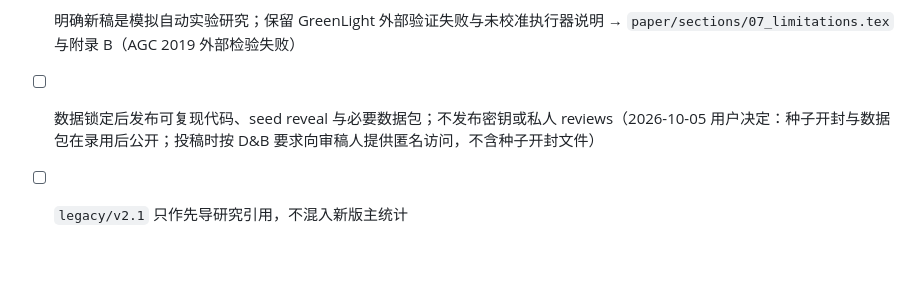
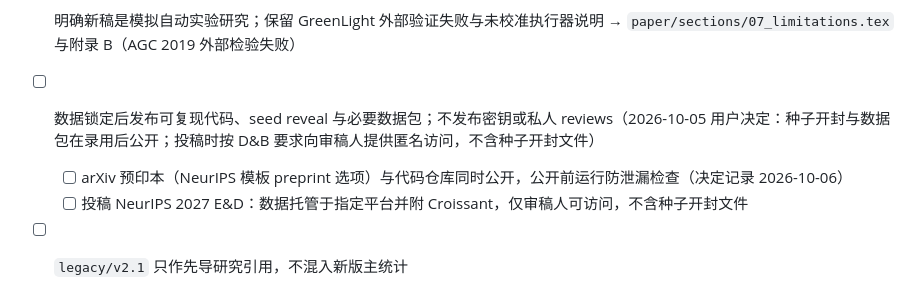
Before and after one commit to dingningpei/slowlab-benchmark, a Markdown page: TODO.md, the part around the change. Drawn GitHub-style; blank space fills up the shorter version.

```diff
--- a/TODO.md
+++ b/TODO.md
@@ -97,4 +97,6 @@
 - [x] 每项主张可追溯到协议、日志与分析输出；`verify_results_claims` 式脚本 → `scripts/make_paper_numbers.py` 从结果文件生成全部数字，`scripts/verify_results_claims.py` 检查无手写或过时数字
 - [x] 明确新稿是模拟自动实验研究；保留 GreenLight 外部验证失败与未校准执行器说明 → `paper/sections/07_limitations.tex` 与附录 B（AGC 2019 外部检验失败）
 - [ ] 数据锁定后发布可复现代码、seed reveal 与必要数据包；不发布密钥或私人 reviews（2026-10-05 用户决定：种子开封与数据包在录用后公开；投稿时按 D&B 要求向审稿人提供匿名访问，不含种子开封文件）
+  - [ ] arXiv 预印本（NeurIPS 模板 preprint 选项）与代码仓库同时公开，公开前运行防泄漏检查（决定记录 2026-10-06）
+  - [ ] 投稿 NeurIPS 2027 E&D：数据托管于指定平台并附 Croissant，仅审稿人可访问，不含种子开封文件
 - [ ] `legacy/v2.1` 只作先导研究引用，不混入新版主统计
```
Also changed, not shown: RESEARCH_PLAN.md (+1 -0 lines).
